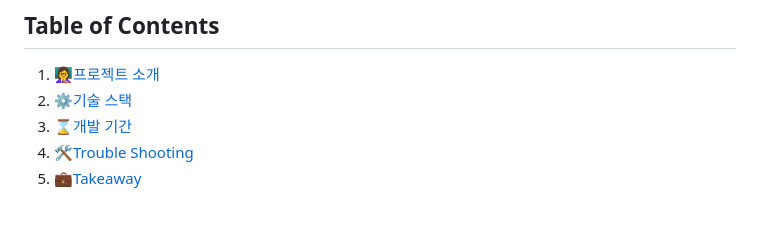
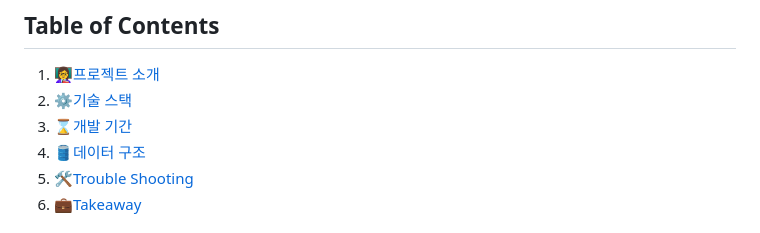
Before and after one commit to suhsein/OwnSpace, a Markdown page: README.md, the part around one of its changes. Rendered like a GitHub page.

```diff
--- a/README.md
+++ b/README.md
@@ -6,6 +6,7 @@
 1. [👩‍🏫프로젝트 소개](#프로젝트-소개)
 1. [⚙️기술 스택](#기술-스택)
 1. [⌛개발 기간](#개발-기간)
+1. [🛢데이터 구조](#데이터구조)
 1. [🛠️Trouble Shooting](#Touble-shooting)
 1. [💼Takeaway](#Takeaway)
 
```
Also changed, not shown: other parts of README.md (+3 -0 lines).
